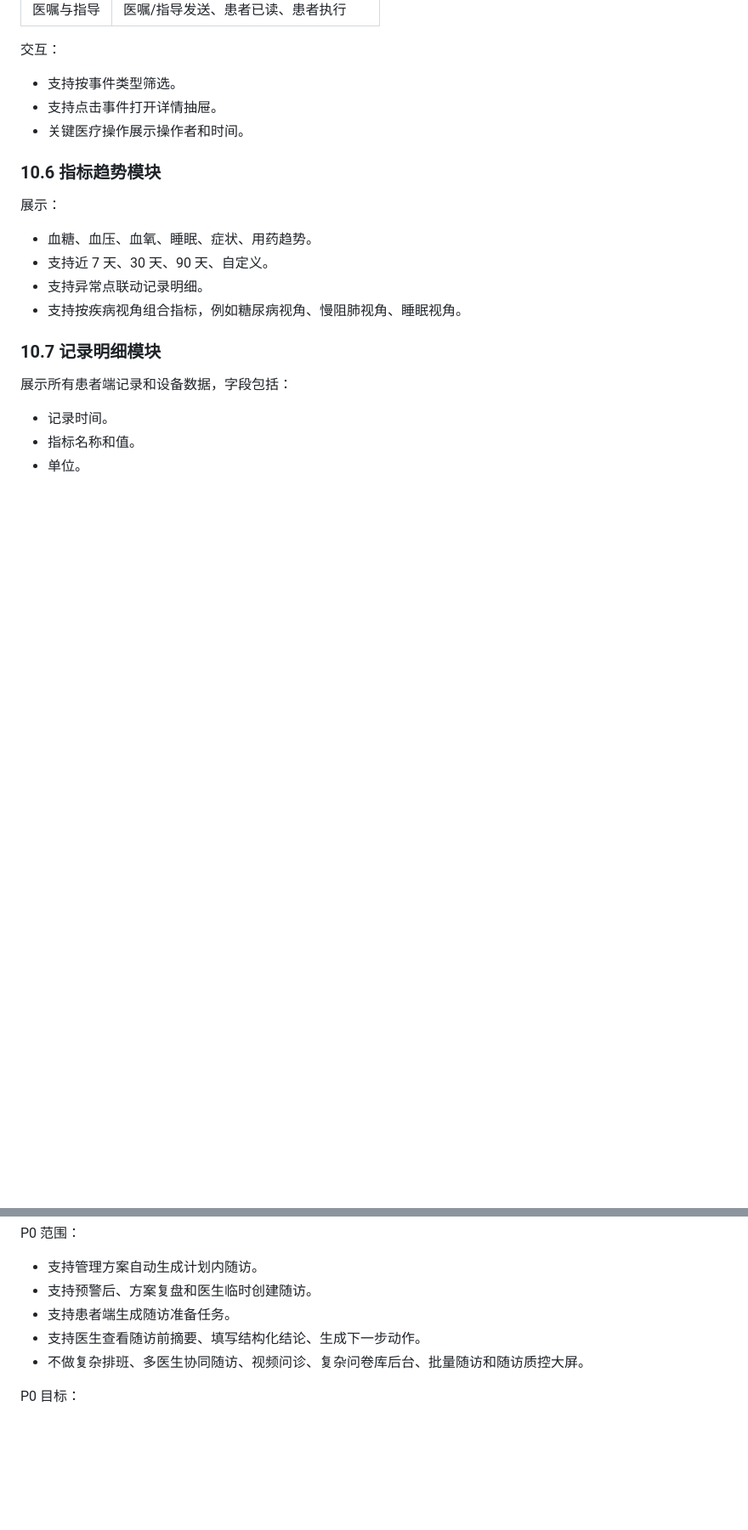
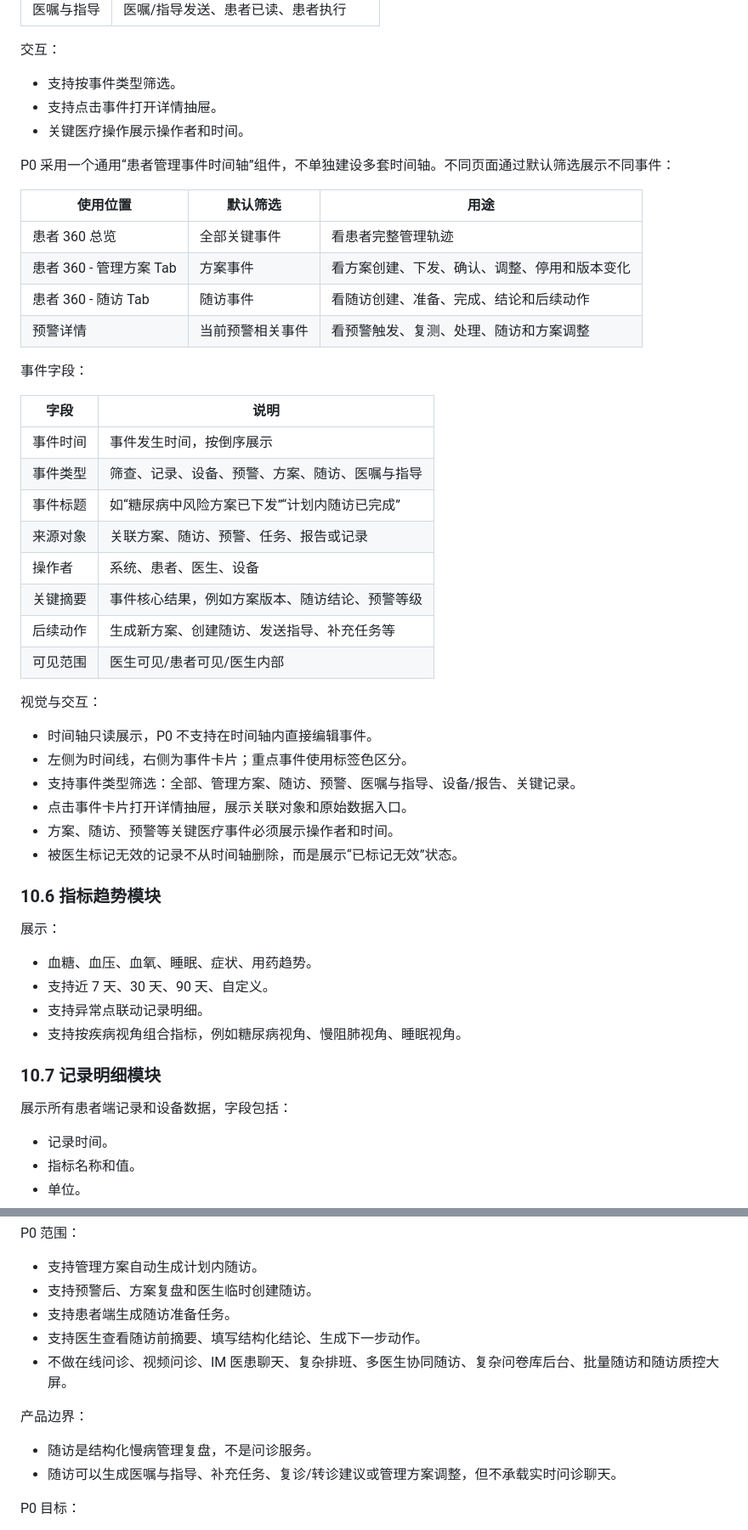
Before and after one commit to supersuperman666/twin, a Markdown page: docs/医生PC端PRD.md, 2 parts joined by grey strips. Shown at 85% size. GitHub-like rendering; blank space fills up the shorter version.

```diff
--- a/docs/医生PC端PRD.md
+++ b/docs/医生PC端PRD.md
@@ -488,6 +488,37 @@ flowchart TD
 - 支持点击事件打开详情抽屉。
 - 关键医疗操作展示操作者和时间。
 
+P0 采用一个通用“患者管理事件时间轴”组件，不单独建设多套时间轴。不同页面通过默认筛选展示不同事件：
+
+| 使用位置 | 默认筛选 | 用途 |
+| --- | --- | --- |
+| 患者 360 总览 | 全部关键事件 | 看患者完整管理轨迹 |
+| 患者 360 - 管理方案 Tab | 方案事件 | 看方案创建、下发、确认、调整、停用和版本变化 |
+| 患者 360 - 随访 Tab | 随访事件 | 看随访创建、准备、完成、结论和后续动作 |
+| 预警详情 | 当前预警相关事件 | 看预警触发、复测、处理、随访和方案调整 |
+
+事件字段：
+
+| 字段 | 说明 |
+| --- | --- |
+| 事件时间 | 事件发生时间，按倒序展示 |
+| 事件类型 | 筛查、记录、设备、预警、方案、随访、医嘱与指导 |
+| 事件标题 | 如“糖尿病中风险方案已下发”“计划内随访已完成” |
+| 来源对象 | 关联方案、随访、预警、任务、报告或记录 |
+| 操作者 | 系统、患者、医生、设备 |
+| 关键摘要 | 事件核心结果，例如方案版本、随访结论、预警等级 |
+| 后续动作 | 生成新方案、创建随访、发送指导、补充任务等 |
+| 可见范围 | 医生可见/患者可见/医生内部 |
+
+视觉与交互：
+
+- 时间轴只读展示，P0 不支持在时间轴内直接编辑事件。
+- 左侧为时间线，右侧为事件卡片；重点事件使用标签色区分。
+- 支持事件类型筛选：全部、管理方案、随访、预警、医嘱与指导、设备/报告、关键记录。
+- 点击事件卡片打开详情抽屉，展示关联对象和原始数据入口。
+- 方案、随访、预警等关键医疗事件必须展示操作者和时间。
+- 被医生标记无效的记录不从时间轴删除，而是展示“已标记无效”状态。
+
 ### 10.6 指标趋势模块
 
 展示：
@@ -1792,7 +1861,12 @@ P0 范围：
 - 支持预警后、方案复盘和医生临时创建随访。
 - 支持患者端生成随访准备任务。
 - 支持医生查看随访前摘要、填写结构化结论、生成下一步动作。
-- 不做复杂排班、多医生协同随访、视频问诊、复杂问卷库后台、批量随访和随访质控大屏。
+- 不做在线问诊、视频问诊、IM 医患聊天、复杂排班、多医生协同随访、复杂问卷库后台、批量随访和随访质控大屏。
+
+产品边界：
+
+- 随访是结构化慢病管理复盘，不是问诊服务。
+- 随访可以生成医嘱与指导、补充任务、复诊/转诊建议或管理方案调整，但不承载实时问诊聊天。
 
 P0 目标：
 
```
Also changed, not shown: other parts of docs/医生PC端PRD.md (+72 -3 lines).
